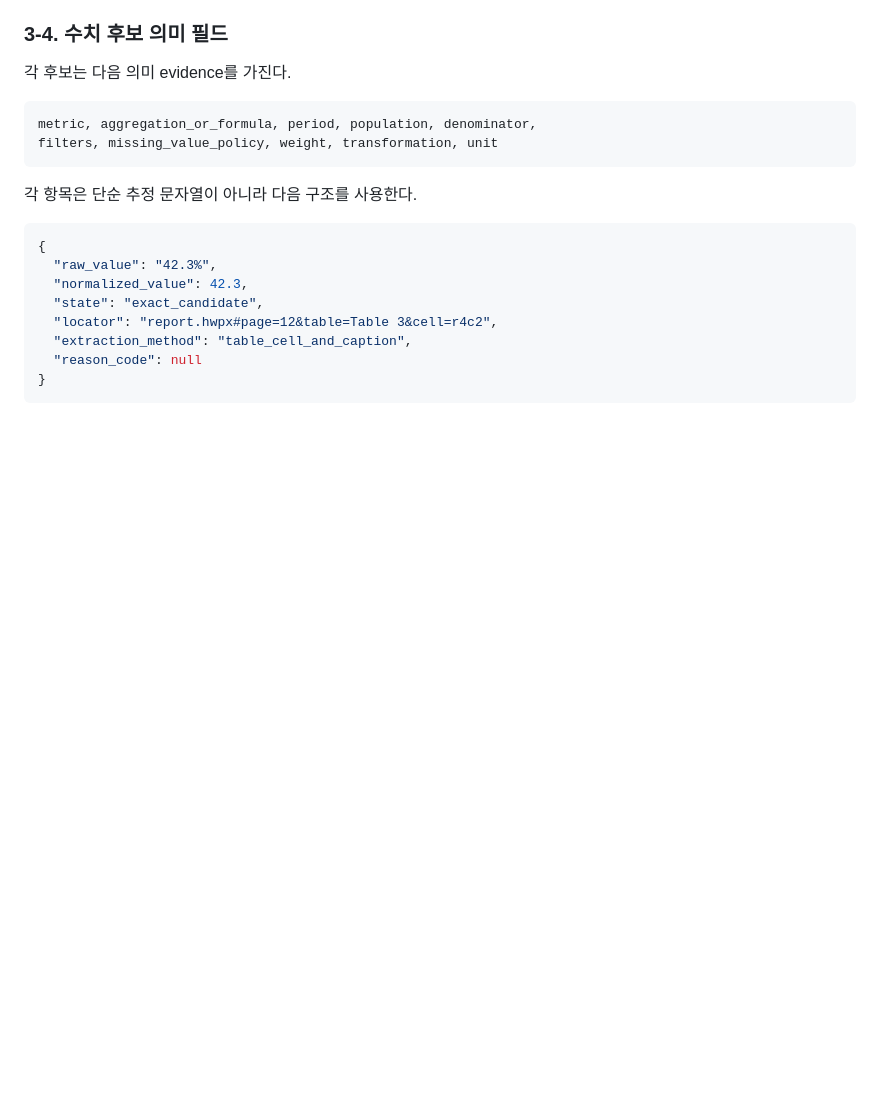
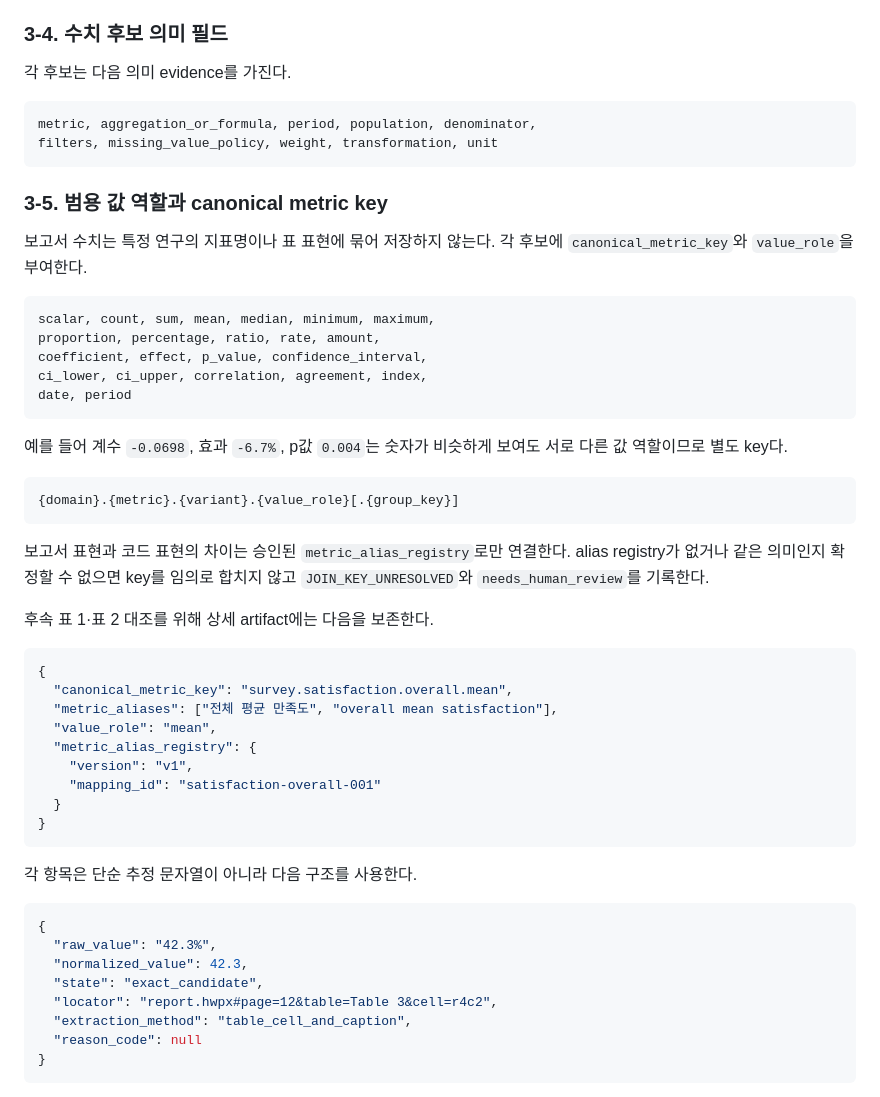
Before and after one commit to HamB-2002/nais-link, a Markdown page: code_runner/정거장1_2_수치수집_내력추적_실행프롬프트.md, the part around one of its changes. GitHub-like rendering; blank space fills up the shorter version.

Commit message:
docs: add canonical metric keys to station prompt

````diff
--- a/code_runner/정거장1_2_수치수집_내력추적_실행프롬프트.md
+++ b/code_runner/정거장1_2_수치수집_내력추적_실행프롬프트.md
@@ -148,6 +148,40 @@ needs_human_review     → 후보 표에 포함하되 자동 코드 추적 확
 ```text
 metric, aggregation_or_formula, period, population, denominator,
 filters, missing_value_policy, weight, transformation, unit
+```
+
+### 3-5. 범용 값 역할과 canonical metric key
+
+보고서 수치는 특정 연구의 지표명이나 표 표현에 묶어 저장하지 않는다. 각 후보에 `canonical_metric_key`와 `value_role`을 부여한다.
+
+```text
+scalar, count, sum, mean, median, minimum, maximum,
+proportion, percentage, ratio, rate, amount,
+coefficient, effect, p_value, confidence_interval,
+ci_lower, ci_upper, correlation, agreement, index,
+date, period
+```
+
+예를 들어 계수 `-0.0698`, 효과 `-6.7%`, p값 `0.004`는 숫자가 비슷하게 보여도 서로 다른 값 역할이므로 별도 key다.
+
+```text
+{domain}.{metric}.{variant}.{value_role}[.{group_key}]
+```
+
+보고서 표현과 코드 표현의 차이는 승인된 `metric_alias_registry`로만 연결한다. alias registry가 없거나 같은 의미인지 확정할 수 없으면 key를 임의로 합치지 않고 `JOIN_KEY_UNRESOLVED`와 `needs_human_review`를 기록한다.
+
+후속 표 1·표 2 대조를 위해 상세 artifact에는 다음을 보존한다.
+
+```json
+{
+  "canonical_metric_key": "survey.satisfaction.overall.mean",
+  "metric_aliases": ["전체 평균 만족도", "overall mean satisfaction"],
+  "value_role": "mean",
+  "metric_alias_registry": {
+    "version": "v1",
+    "mapping_id": "satisfaction-overall-001"
+  }
+}
 ```
 
 각 항목은 단순 추정 문자열이 아니라 다음 구조를 사용한다.
````
Also changed, not shown: other parts of code_runner/정거장1_2_수치수집_내력추적_실행프롬프트.md (+1 -62 lines).
